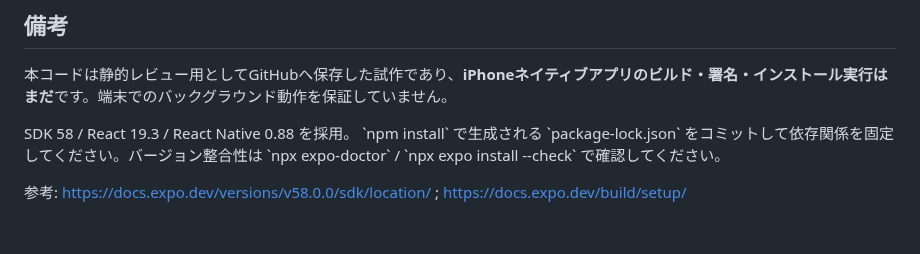
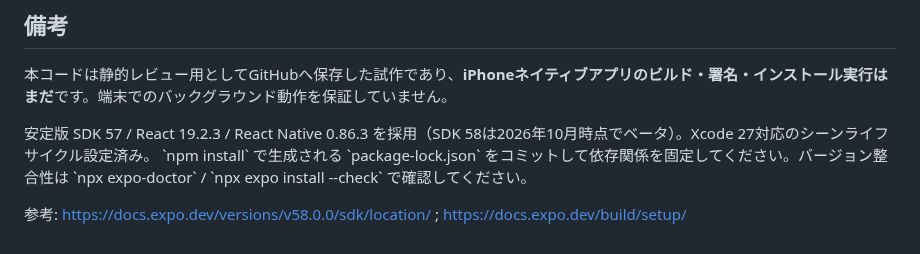
Before and after one commit to yuka19910307-create/rainbow-driver, a Markdown page: cargo-ios/README.md, the part around the change. Drawn GitHub-style.

Commit message:
docs(cargo-ios): document stable SDK and iOS 27 scene handling

```diff
--- a/cargo-ios/README.md
+++ b/cargo-ios/README.md
@@ -32,6 +32,6 @@
 ## 備考
 本コードは静的レビュー用としてGitHubへ保存した試作であり、**iPhoneネイティブアプリのビルド・署名・インストール実行はまだ**です。端末でのバックグラウンド動作を保証していません。
 
-SDK 58 / React 19.3 / React Native 0.88 を採用。 \`npm install\` で生成される \`package-lock.json\` をコミットして依存関係を固定してください。バージョン整合性は \`npx expo-doctor\` / \`npx expo install --check\` で確認してください。
+安定版 SDK 57 / React 19.2.3 / React Native 0.86.3 を採用（SDK 58は2026年10月時点でベータ）。Xcode 27対応のシーンライフサイクル設定済み。 \`npm install\` で生成される \`package-lock.json\` をコミットして依存関係を固定してください。バージョン整合性は \`npx expo-doctor\` / \`npx expo install --check\` で確認してください。
 
 参考: https://docs.expo.dev/versions/v58.0.0/sdk/location/ ; https://docs.expo.dev/build/setup/
```
